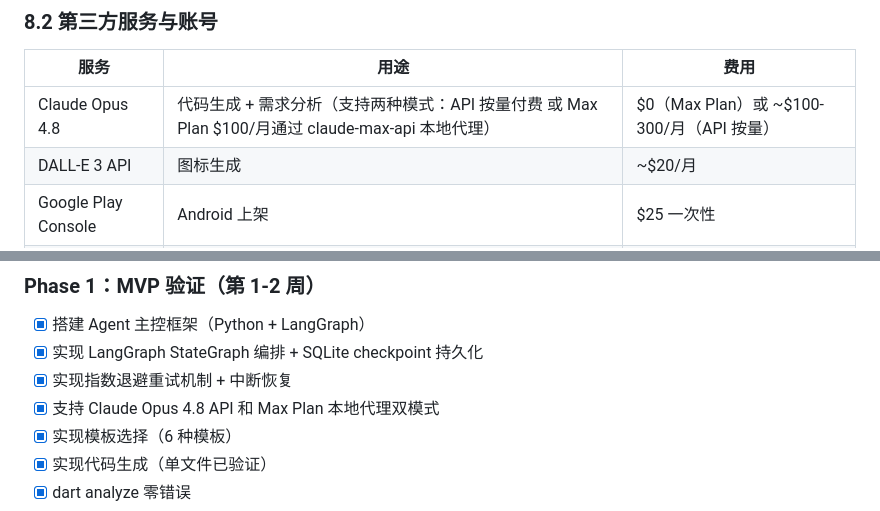
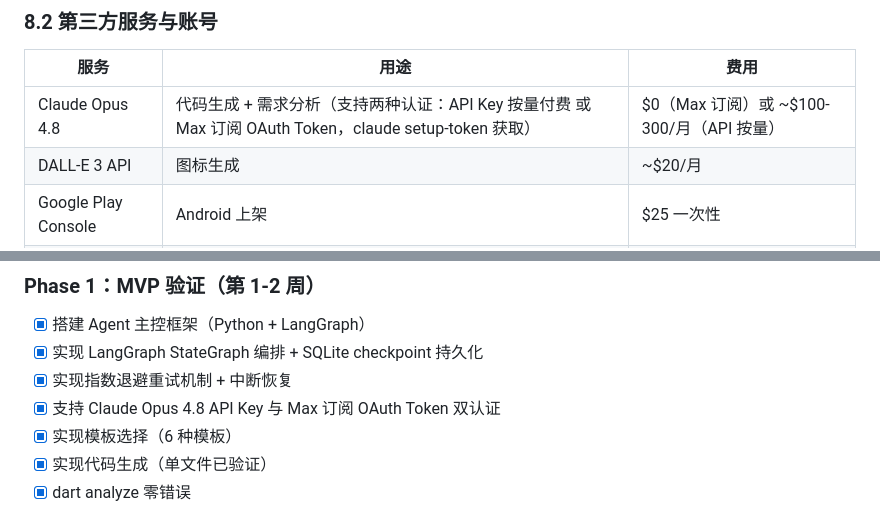
Before and after one commit to shodan1q/zeroapp, a Markdown page: flutter_agent_requirements.md, 2 parts joined by grey strips. Rendered like a GitHub page.

```diff
--- a/flutter_agent_requirements.md
+++ b/flutter_agent_requirements.md
@@ -526,7 +526,7 @@ cd dashboard && npm run dev   # http://localhost:9717
 
 | 服务 | 用途 | 费用 |
 |------|------|------|
-| Claude Opus 4.8 | 代码生成 + 需求分析（支持两种模式：API 按量付费 或 Max Plan $100/月通过 claude-max-api 本地代理） | $0（Max Plan）或 ~$100-300/月（API 按量） |
+| Claude Opus 4.8 | 代码生成 + 需求分析（支持两种认证：API Key 按量付费 或 Max 订阅 OAuth Token，claude setup-token 获取） | $0（Max 订阅）或 ~$100-300/月（API 按量） |
 | DALL-E 3 API | 图标生成 | ~$20/月 |
 | Google Play Console | Android 上架 | $25 一次性 |
 | Apple Developer | iOS 上架 | $99/年 |
@@ -586,7 +586,7 @@ Account Pool:
 - [x] 搭建 Agent 主控框架（Python + LangGraph）
 - [x] 实现 LangGraph StateGraph 编排 + SQLite checkpoint 持久化
 - [x] 实现指数退避重试机制 + 中断恢复
-- [x] 支持 Claude Opus 4.8 API 和 Max Plan 本地代理双模式
+- [x] 支持 Claude Opus 4.8 API Key 与 Max 订阅 OAuth Token 双认证
 - [x] 实现模板选择（6 种模板）
 - [x] 实现代码生成（单文件已验证）
 - [x] dart analyze 零错误
```
Also changed, not shown: other parts of flutter_agent_requirements.md (+4 -4 lines).
